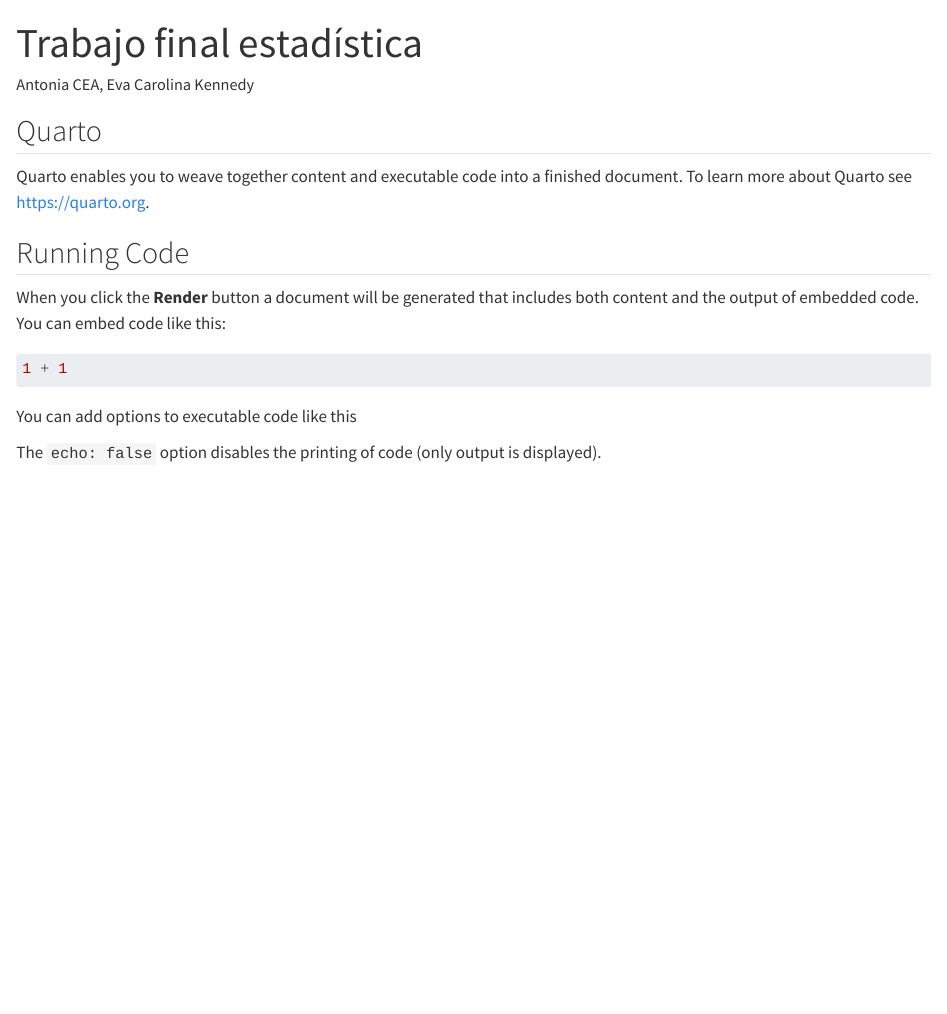
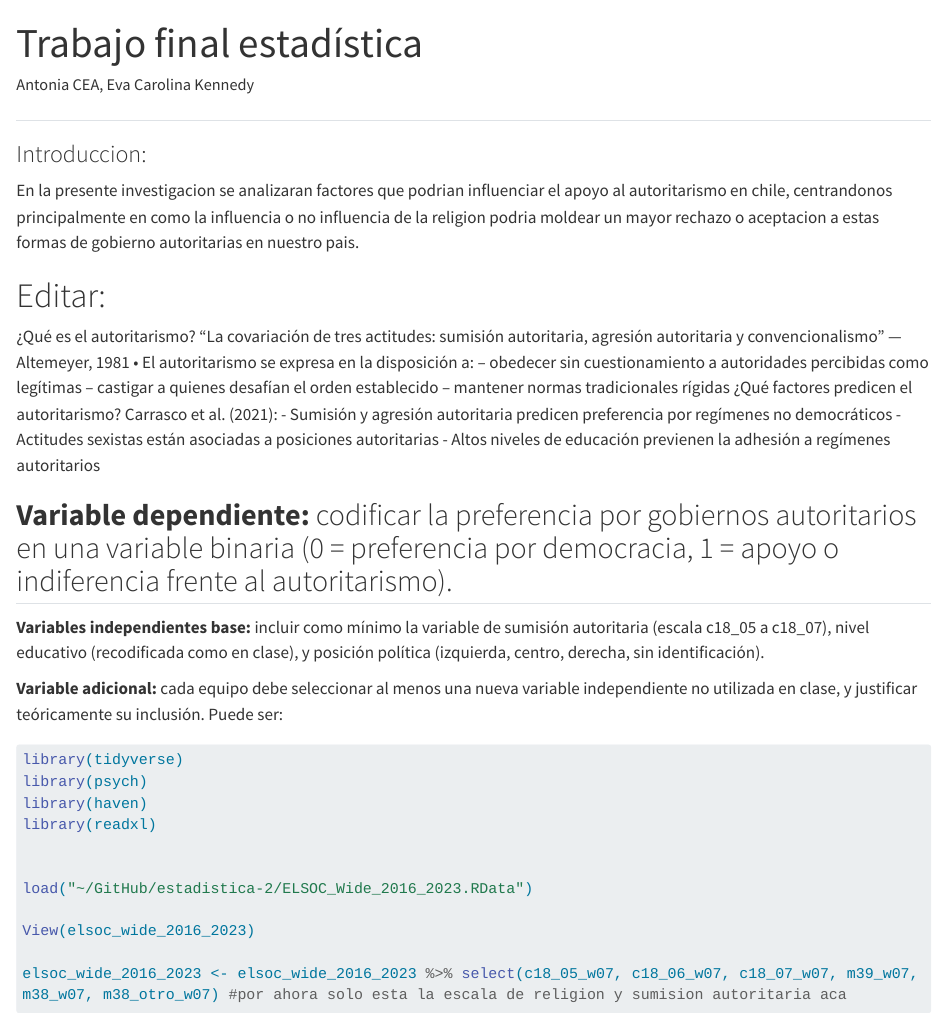
Before and after one commit to ant1416/estadistica-2, a Quarto document (Trabajo final estadística CEA_KENNEDY.qmd): the page in a window 1100 px wide, from its top. Rendered offline with R 4.5, knitr and Pandoc in place of Quarto, with nearby package versions; the code chunks are not run, so their results and figures are left out; long lines of code are wrapped.

Commit message:
Update Trabajo final estadística CEA_KENNEDY.qmd

````diff
--- a/Trabajo final estadística CEA_KENNEDY.qmd
+++ b/Trabajo final estadística CEA_KENNEDY.qmd
@@ -5,23 +5,41 @@ format: html
 editor: visual
 ---
 
-## Quarto
+##
 
-Quarto enables you to weave together content and executable code into a finished document. To learn more about Quarto see <https://quarto.org>.
+### Introduccion:
 
-## Running Code
+En la presente investigacion se analizaran factores que podrian influenciar el apoyo al autoritarismo en chile, centrandonos principalmente en como la influencia o no influencia de la religion podria moldear un mayor rechazo o aceptacion a estas formas de gobierno autoritarias en nuestro pais.
 
-When you click the **Render** button a document will be generated that includes both content and the output of embedded code. You can embed code like this:
+# Editar:
+
+¿Qué es el autoritarismo?
+“La covariación de tres actitudes: sumisión autoritaria, agresión autoritaria y convencionalismo”
+— Altemeyer, 1981
+• El autoritarismo se expresa en la disposición a:
+– obedecer sin cuestionamiento a autoridades percibidas como legítimas
+– castigar a quienes desafían el orden establecido
+– mantener normas tradicionales rígidas
+¿Qué factores predicen el autoritarismo?
+Carrasco et al. (2021): - Sumisión y agresión autoritaria predicen preferencia por regímenes no democráticos - Actitudes sexistas están asociadas a posiciones autoritarias - Altos niveles de educación previenen la
+adhesión a regímenes autoritarios
+
+## **Variable dependiente:** codificar la preferencia por gobiernos autoritarios en una variable binaria (0 = preferencia por democracia, 1 = apoyo o indiferencia frente al autoritarismo).
+
+**Variables independientes base:** incluir como mínimo la variable de sumisión autoritaria (escala c18_05 a c18_07), nivel educativo (recodificada como en clase), y posición política (izquierda, centro, derecha, sin identificación).
+
+**Variable adicional:** cada equipo debe seleccionar al menos una nueva variable independiente no utilizada en clase, y justificar teóricamente su inclusión. Puede ser:
 
 ```{r}
-1 + 1
+library(tidyverse)
+library(psych)
+library(haven)
+library(readxl)
+
+
+load("~/GitHub/estadistica-2/ELSOC_Wide_2016_2023.RData")
+
+View(elsoc_wide_2016_2023)
+
+elsoc_wide_2016_2023 <- elsoc_wide_2016_2023 %>% select(c18_05_w07, c18_06_w07, c18_07_w07, m39_w07, m38_w07, m38_otro_w07) #por ahora solo esta la escala de religion y sumision autoritaria aca
 ```
-
-You can add options to executable code like this
-
-```{r}
-#| echo: false
-2 * 2
-```
-
-The `echo: false` option disables the printing of code (only output is displayed).
````
